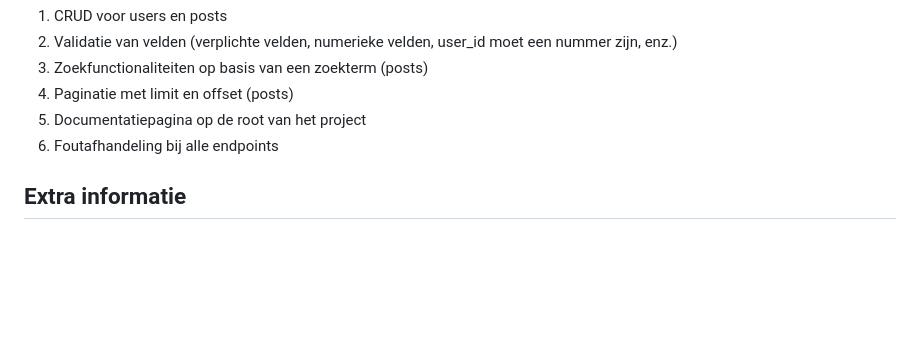
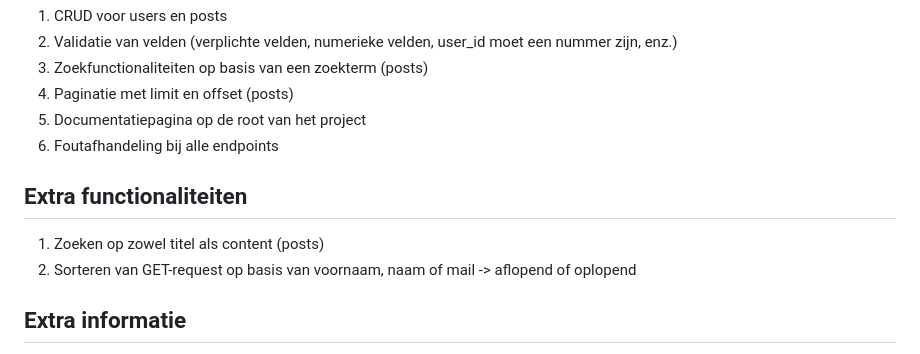
Before and after one commit to WesleyRomain/node-api, a Markdown page: README.md, the part around the change. GitHub-like rendering; blank space fills up the shorter version.

```diff
--- a/README.md
+++ b/README.md
@@ -53,6 +53,10 @@ De volledige uitleg staat op `index.html`.
 5. Documentatiepagina op de root van het project
 6. Foutafhandeling bij alle endpoints
 
+## Extra functionaliteiten
+1. Zoeken op zowel titel als content (posts)
+2. Sorteren van GET-request op basis van voornaam, naam of mail -> aflopend of oplopend
+
 ## Extra informatie
 
 - De mappen `node_modules` & `.env` staan in `.gitignore`.
```
